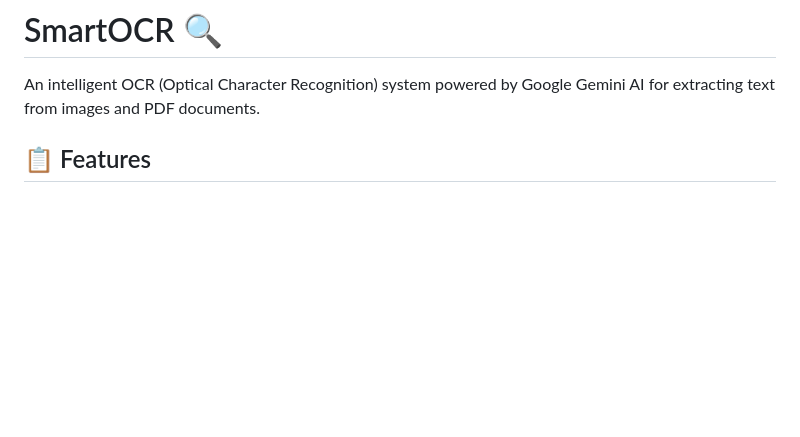
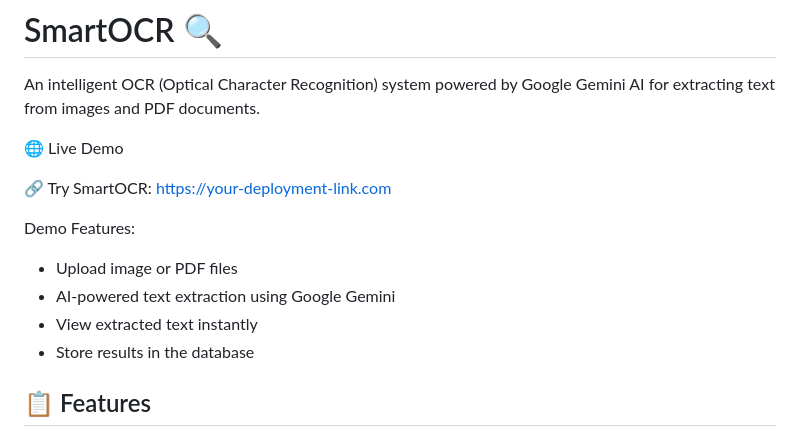
Before and after one commit to Sudhasri-ui/smartOCR, a Markdown page: README.md, the part around the change. Rendered like a GitHub page; blank space fills up the shorter version.

```diff
--- a/README.md
+++ b/README.md
@@ -1,6 +1,18 @@
 # SmartOCR 🔍
 
 An intelligent OCR (Optical Character Recognition) system powered by Google Gemini AI for extracting text from images and PDF documents.
+
+🌐 Live Demo
+
+🔗 Try SmartOCR: https://your-deployment-link.com
+
+Demo Features:
+
+- Upload image or PDF files
+- AI-powered text extraction using Google Gemini
+- View extracted text instantly
+- Store results in the database
+
 
 ## 📋 Features
 
```
